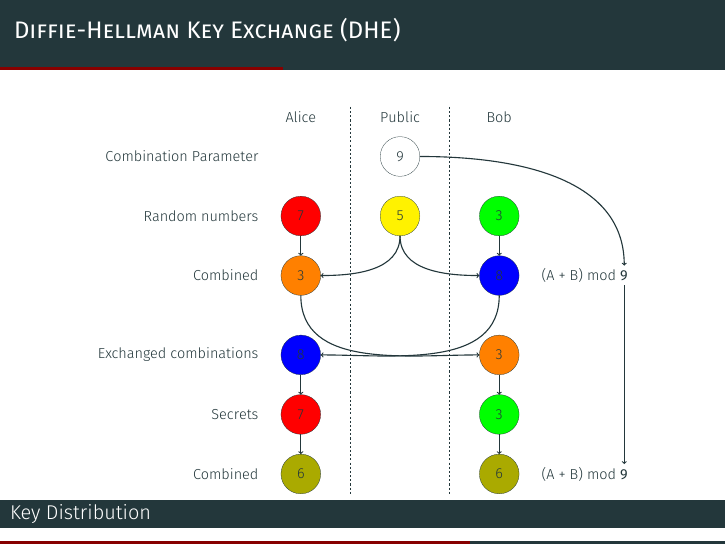
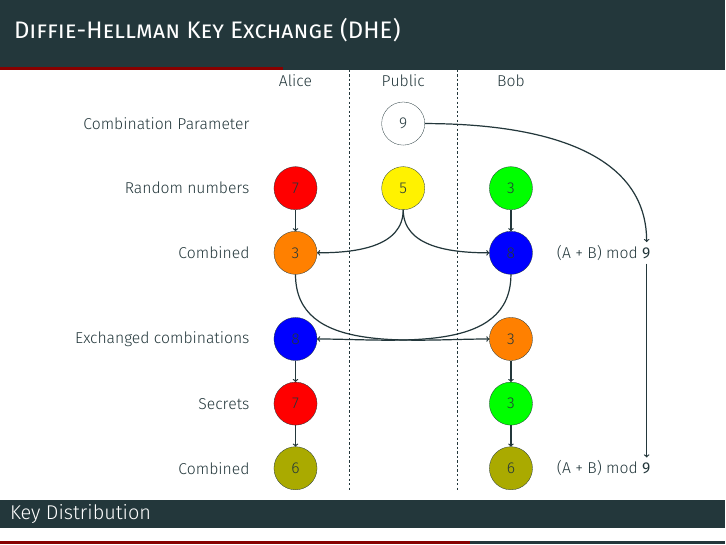
Before and after one commit to maxsnijders/QuantumKeyDistribution, LaTeX slides (slides.tex): page 31 of 38. Compiled offline with XeLaTeX.

Commit message:
Optimized DF diagram size

```diff
--- a/slides.tex
+++ b/slides.tex
@@ -210,8 +210,9 @@
 	\begin{frame}{Diffie-Hellman Key Exchange (DHE)} % Max
 		\begin{columns}
 			\begin{column}{\textwidth}
+				\vspace{-20pt}
 				\begin{figure}
-					\scalebox{0.35}{\begin{tikzpicture}
+					\scalebox{0.38}{\begin{tikzpicture}
 
 						\node at (0,5) {\huge Public};
 						\node at (-5,5) {\huge Alice};
```
